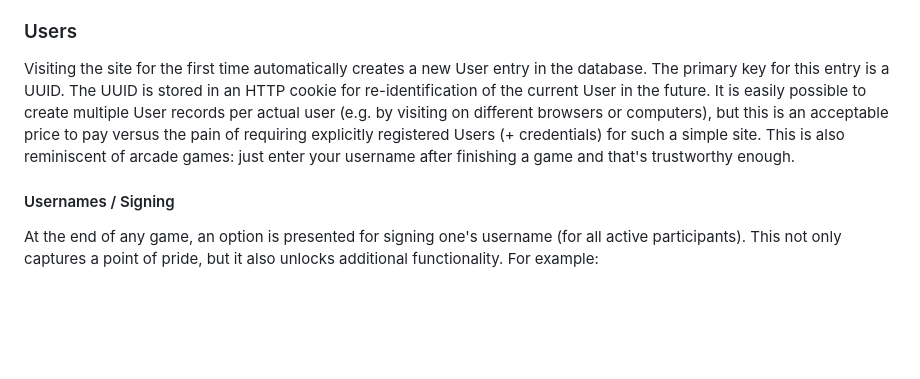
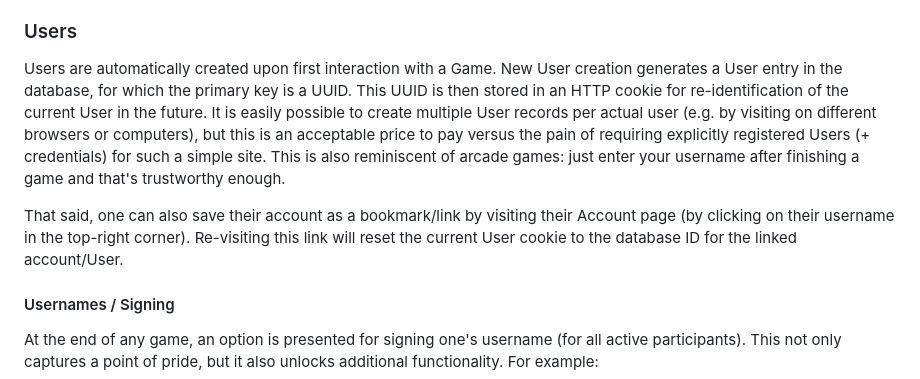
Before and after one commit to pdobb/minesweeper_alliance, a Markdown page: README.md, the part around the change. Rendered like a GitHub page; blank space fills up the shorter version.

```diff
--- a/README.md
+++ b/README.md
@@ -157,7 +157,9 @@ Notes:
 
 ### Users
 
-Visiting the site for the first time automatically creates a new User entry in the database. The primary key for this entry is a UUID. The UUID is stored in an HTTP cookie for re-identification of the current User in the future. It is easily possible to create multiple User records per actual user (e.g. by visiting on different browsers or computers), but this is an acceptable price to pay versus the pain of requiring explicitly registered Users (+ credentials) for such a simple site. This is also reminiscent of arcade games: just enter your username after finishing a game and that's trustworthy enough.
+Users are automatically created upon first interaction with a Game. New User creation generates a User entry in the database, for which the primary key is a UUID. This UUID is then stored in an HTTP cookie for re-identification of the current User in the future. It is easily possible to create multiple User records per actual user (e.g. by visiting on different browsers or computers), but this is an acceptable price to pay versus the pain of requiring explicitly registered Users (+ credentials) for such a simple site. This is also reminiscent of arcade games: just enter your username after finishing a game and that's trustworthy enough.
+
+That said, one can also save their account as a bookmark/link by visiting their Account page (by clicking on their username in the top-right corner). Re-visiting this link will reset the current User cookie to the database ID for the linked account/User.
 
 #### Usernames / Signing
 
```
